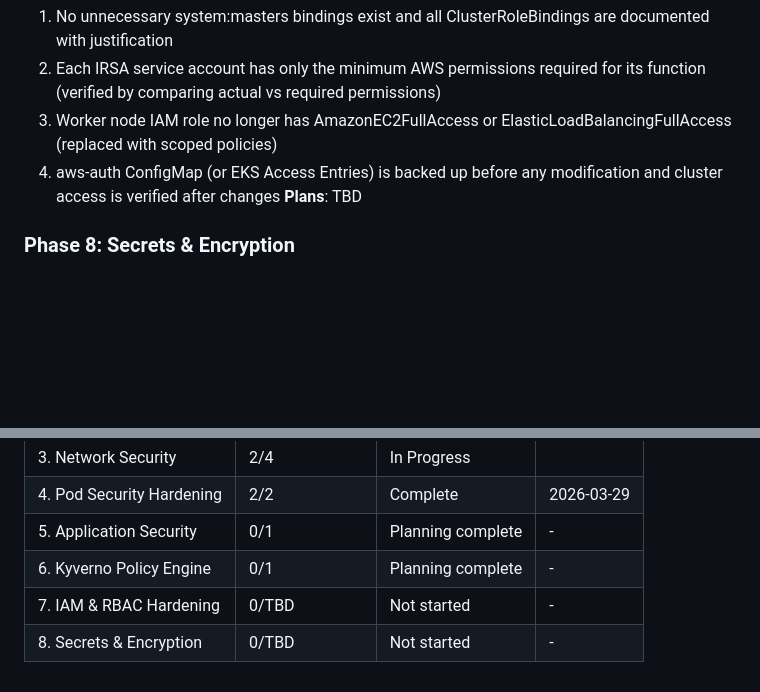
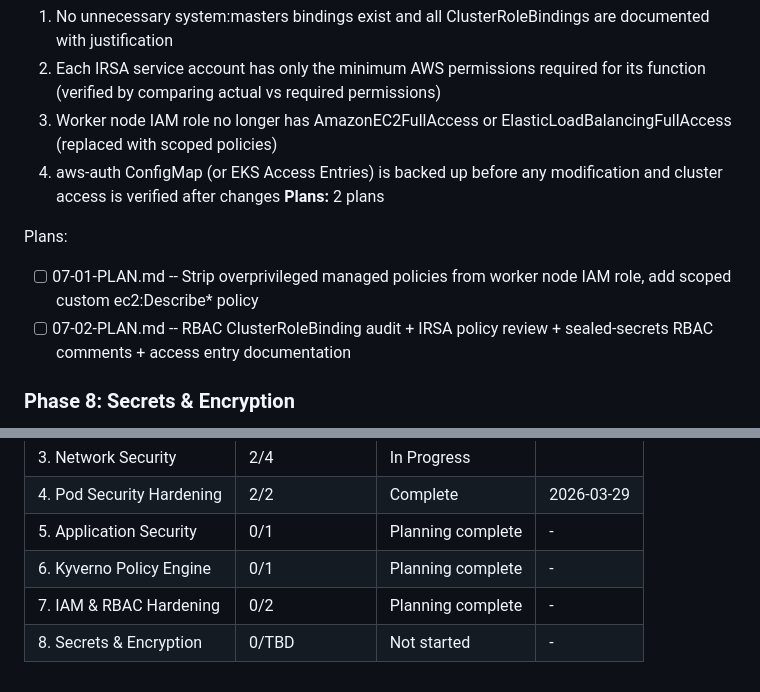
Before and after one commit to AltairYedressov/learning, a Markdown page: .planning/ROADMAP.md, 2 parts joined by grey strips. Drawn GitHub-style; blank space fills up the shorter version.

Commit message:
docs(07): create phase plan for IAM and RBAC hardening
Two plans in Wave 1 (parallel): Plan 01 strips overprivileged worker
node IAM policies, Plan 02 audits RBAC/IRSA and documents findings.

Co-Authored-By: Claude Opus 4.6 (1M context) <noreply@anthropic.com>

```diff
--- a/.planning/ROADMAP.md
+++ b/.planning/ROADMAP.md
@@ -119,7 +119,11 @@ Plans:
   2. Each IRSA service account has only the minimum AWS permissions required for its function (verified by comparing actual vs required permissions)
   3. Worker node IAM role no longer has AmazonEC2FullAccess or ElasticLoadBalancingFullAccess (replaced with scoped policies)
   4. aws-auth ConfigMap (or EKS Access Entries) is backed up before any modification and cluster access is verified after changes
-**Plans**: TBD
+**Plans:** 2 plans
+
+Plans:
+- [ ] 07-01-PLAN.md -- Strip overprivileged managed policies from worker node IAM role, add scoped custom ec2:Describe* policy
+- [ ] 07-02-PLAN.md -- RBAC ClusterRoleBinding audit + IRSA policy review + sealed-secrets RBAC comments + access entry documentation
 
 ### Phase 8: Secrets & Encryption
 **Goal**: Kubernetes secrets are encrypted at rest using customer-managed keys and all secrets are managed exclusively through Sealed Secrets
@@ -146,5 +150,5 @@ Phases execute in numeric order: 1 -> 2 -> 3 -> 4 -> 5 -> 6 -> 7 -> 8
 | 4. Pod Security Hardening | 2/2 | Complete   | 2026-03-29 |
 | 5. Application Security | 0/1 | Planning complete | - |
 | 6. Kyverno Policy Engine | 0/1 | Planning complete | - |
-| 7. IAM & RBAC Hardening | 0/TBD | Not started | - |
+| 7. IAM & RBAC Hardening | 0/2 | Planning complete | - |
 | 8. Secrets & Encryption | 0/TBD | Not started | - |
```
Also changed, not shown: 2 other files.
